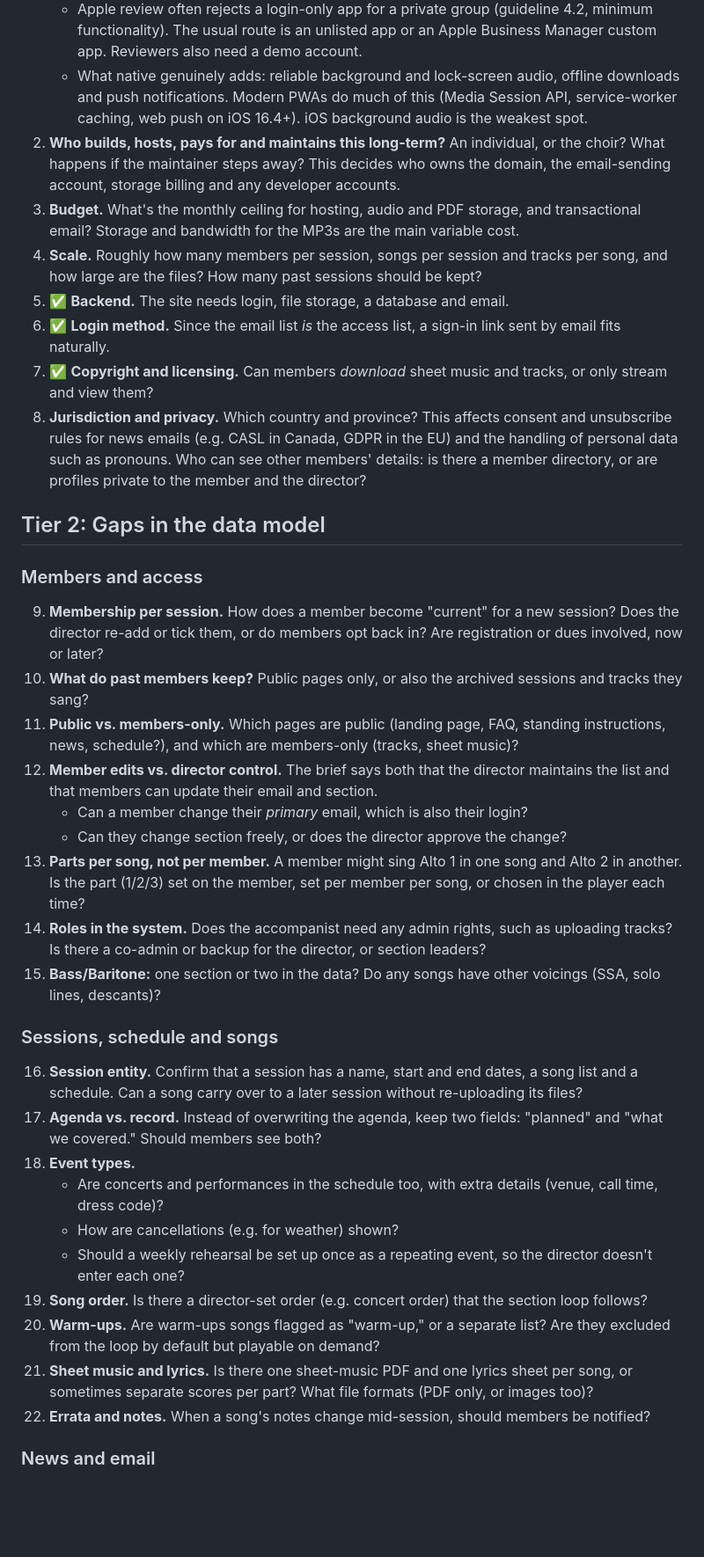
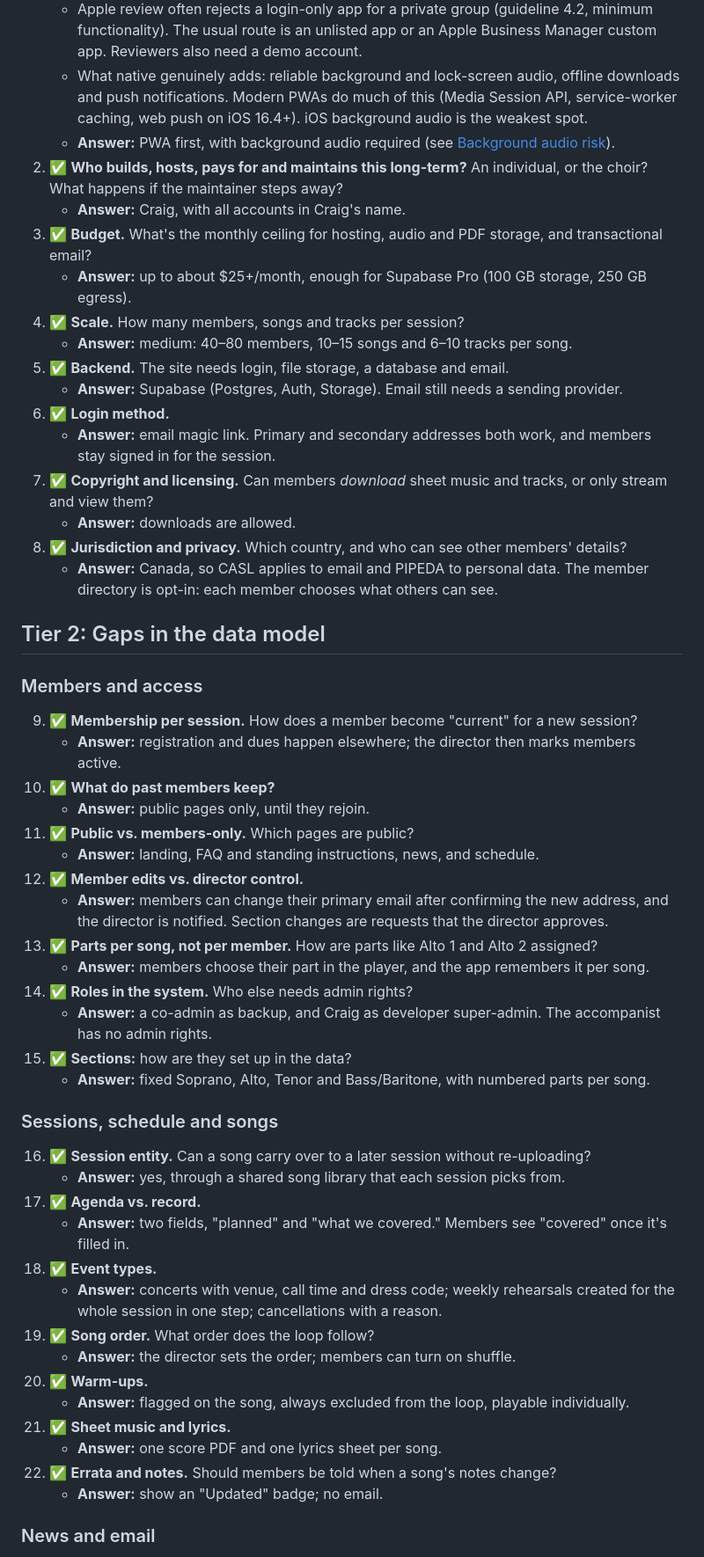
Before and after one commit to craigmcn/pandora-chorus, a Markdown page: docs/Brief Review.md, the part around one of its changes. Shown at 88% size. Drawn GitHub-style; blank space fills up the shorter version.

```diff
--- a/docs/Brief Review.md
+++ b/docs/Brief Review.md
@@ -29,40 +25,57 @@ Made 2026-10-01:
    * App store overhead: Apple Developer is $99 USD a year and Google Play is $25 once. Listing as an *organization* needs a legal entity and a D-U-N-S number (a business ID Apple asks for); otherwise the app is published under a personal name.
    * Apple review often rejects a login-only app for a private group (guideline 4.2, minimum functionality). The usual route is an unlisted app or an Apple Business Manager custom app. Reviewers also need a demo account.
    * What native genuinely adds: reliable background and lock-screen audio, offline downloads and push notifications. Modern PWAs do much of this (Media Session API, service-worker caching, web push on iOS 16.4+). iOS background audio is the weakest spot.
-2. **Who builds, hosts, pays for and maintains this long-term?** An individual, or the choir? What happens if the maintainer steps away? This decides who owns the domain, the email-sending account, storage billing and any developer accounts.
-3. **Budget.** What's the monthly ceiling for hosting, audio and PDF storage, and transactional email? Storage and bandwidth for the MP3s are the main variable cost.
-4. **Scale.** Roughly how many members per session, songs per session and tracks per song, and how large are the files? How many past sessions should be kept?
+   * **Answer:** PWA first, with background audio required (see [Background audio risk](#background-audio-risk)).
+2. ✅ **Who builds, hosts, pays for and maintains this long-term?** An individual, or the choir? What happens if the maintainer steps away?
+   * **Answer:** Craig, with all accounts in Craig's name.
+3. ✅ **Budget.** What's the monthly ceiling for hosting, audio and PDF storage, and transactional email?
+   * **Answer:** up to about $25+/month, enough for Supabase Pro (100 GB storage, 250 GB egress).
+4. ✅ **Scale.** How many members, songs and tracks per session?
+   * **Answer:** medium: 40–80 members, 10–15 songs and 6–10 tracks per song.
 5. ✅ **Backend.** The site needs login, file storage, a database and email.
-6. ✅ **Login method.** Since the email list *is* the access list, a sign-in link sent by email fits naturally.
+   * **Answer:** Supabase (Postgres, Auth, Storage). Email still needs a sending provider.
+6. ✅ **Login method.**
+   * **Answer:** email magic link. Primary and secondary addresses both work, and members stay signed in for the session.
 7. ✅ **Copyright and licensing.** Can members *download* sheet music and tracks, or only stream and view them?
-8. **Jurisdiction and privacy.** Which country and province? This affects consent and unsubscribe rules for news emails (e.g. CASL in Canada, GDPR in the EU) and the handling of personal data such as pronouns. Who can see other members' details: is there a member directory, or are profiles private to the member and the director?
+   * **Answer:** downloads are allowed.
+8. ✅ **Jurisdiction and privacy.** Which country, and who can see other members' details?
+   * **Answer:** Canada, so CASL applies to email and PIPEDA to personal data. The member directory is opt-in: each member chooses what others can see.
 
 ## Tier 2: Gaps in the data model
 
 ### Members and access
 
-9. **Membership per session.** How does a member become "current" for a new session? Does the director re-add or tick them, or do members opt back in? Are registration or dues involved, now or later?
-10. **What do past members keep?** Public pages only, or also the archived sessions and tracks they sang?
-11. **Public vs. members-only.** Which pages are public (landing page, FAQ, standing instructions, news, schedule?), and which are members-only (tracks, sheet music)?
-12. **Member edits vs. director control.** The brief says both that the director maintains the list and that members can update their email and section.
-    * Can a member change their *primary* email, which is also their login?
-    * Can they change section freely, or does the director approve the change?
-13. **Parts per song, not per member.** A member might sing Alto 1 in one song and Alto 2 in another. Is the part (1/2/3) set on the member, set per member per song, or chosen in the player each time?
-14. **Roles in the system.** Does the accompanist need any admin rights, such as uploading tracks? Is there a co-admin or backup for the director, or section leaders?
-15. **Bass/Baritone:** one section or two in the data? Do any songs have other voicings (SSA, solo lines, descants)?
+9. ✅ **Membership per session.** How does a member become "current" for a new session?
+   * **Answer:** registration and dues happen elsewhere; the director then marks members active.
+10. ✅ **What do past members keep?**
+    * **Answer:** public pages only, until they rejoin.
+11. ✅ **Public vs. members-only.** Which pages are public?
+    * **Answer:** landing, FAQ and standing instructions, news, and schedule.
+12. ✅ **Member edits vs. director control.**
+    * **Answer:** members can change their primary email after confirming the new address, and the director is notified. Section changes are requests that the director approves.
+13. ✅ **Parts per song, not per member.** How are parts like Alto 1 and Alto 2 assigned?
+    * **Answer:** members choose their part in the player, and the app remembers it per song.
+14. ✅ **Roles in the system.** Who else needs admin rights?
+    * **Answer:** a co-admin as backup, and Craig as developer super-admin. The accompanist has no admin rights.
+15. ✅ **Sections:** how are they set up in the data?
+    * **Answer:** fixed Soprano, Alto, Tenor and Bass/Baritone, with numbered parts per song.
 
 ### Sessions, schedule and songs
 
-16. **Session entity.** Confirm that a session has a name, start and end dates, a song list and a schedule. Can a song carry over to a later session without re-uploading its files?
-17. **Agenda vs. record.** Instead of overwriting the agenda, keep two fields: "planned" and "what we covered." Should members see both?
-18. **Event types.**
-    * Are concerts and performances in the schedule too, with extra details (venue, call time, dress code)?
-    * How are cancellations (e.g. for weather) shown?
-    * Should a weekly rehearsal be set up once as a repeating event, so the director doesn't enter each one?
-19. **Song order.** Is there a director-set order (e.g. concert order) that the section loop follows?
-20. **Warm-ups.** Are warm-ups songs flagged as "warm-up," or a separate list? Are they excluded from the loop by default but playable on demand?
-21. **Sheet music and lyrics.** Is there one sheet-music PDF and one lyrics sheet per song, or sometimes separate scores per part? What file formats (PDF only, or images too)?
-22. **Errata and notes.** When a song's notes change mid-session, should members be notified?
+16. ✅ **Session entity.** Can a song carry over to a later session without re-uploading?
+    * **Answer:** yes, through a shared song library that each session picks from.
+17. ✅ **Agenda vs. record.**
+    * **Answer:** two fields, "planned" and "what we covered." Members see "covered" once it's filled in.
+18. ✅ **Event types.**
+    * **Answer:** concerts with venue, call time and dress code; weekly rehearsals created for the whole session in one step; cancellations with a reason.
+19. ✅ **Song order.** What order does the loop follow?
+    * **Answer:** the director sets the order; members can turn on shuffle.
+20. ✅ **Warm-ups.**
+    * **Answer:** flagged on the song, always excluded from the loop, playable individually.
+21. ✅ **Sheet music and lyrics.**
+    * **Answer:** one score PDF and one lyrics sheet per song.
+22. ✅ **Errata and notes.** Should members be told when a song's notes change?
+    * **Answer:** show an "Updated" badge; no email.
 
 ### News and email
 
```
Also changed, not shown: other parts of docs/Brief Review.md (+42 -32 lines), docs/Project Brief.md (+57 -8 lines).
